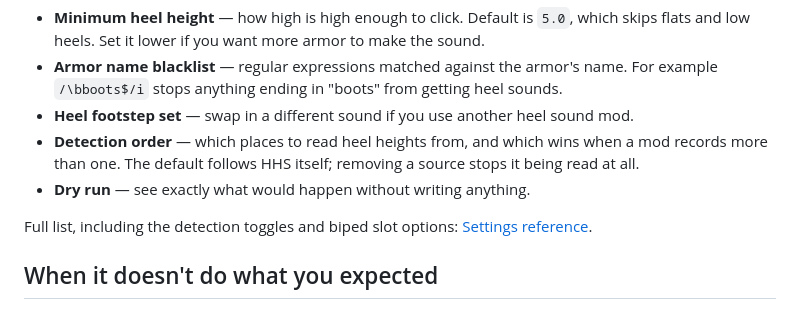
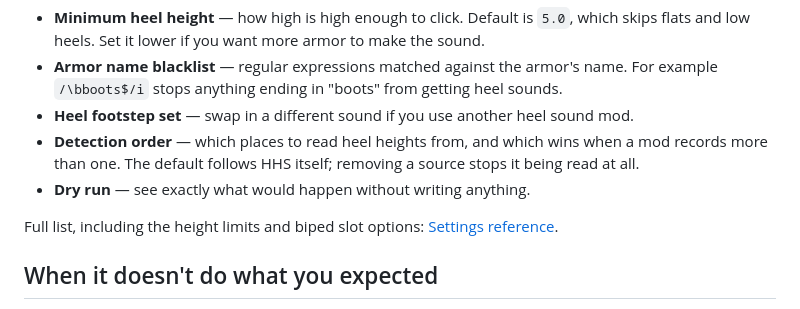
Before and after one commit to Langmans/Fallout4HighHeelSoundsSynthesisPatcher, a Markdown page: README.md, the part around the change. GitHub-like rendering.

```diff
--- a/README.md
+++ b/README.md
@@ -50,7 +50,7 @@ Everything is adjustable in the Synthesis settings panel. The ones people usuall
   more than one. The default follows HHS itself; removing a source stops it being read at all.
 - **Dry run** — see exactly what would happen without writing anything.
 
-Full list, including the detection toggles and biped slot options:
+Full list, including the height limits and biped slot options:
 [Settings reference](docs/settings.md).
 
 ## When it doesn't do what you expected
```
Also changed, not shown: docs/development.md (+1 -1 lines), docs/troubleshooting.md (+14 -3 lines).
